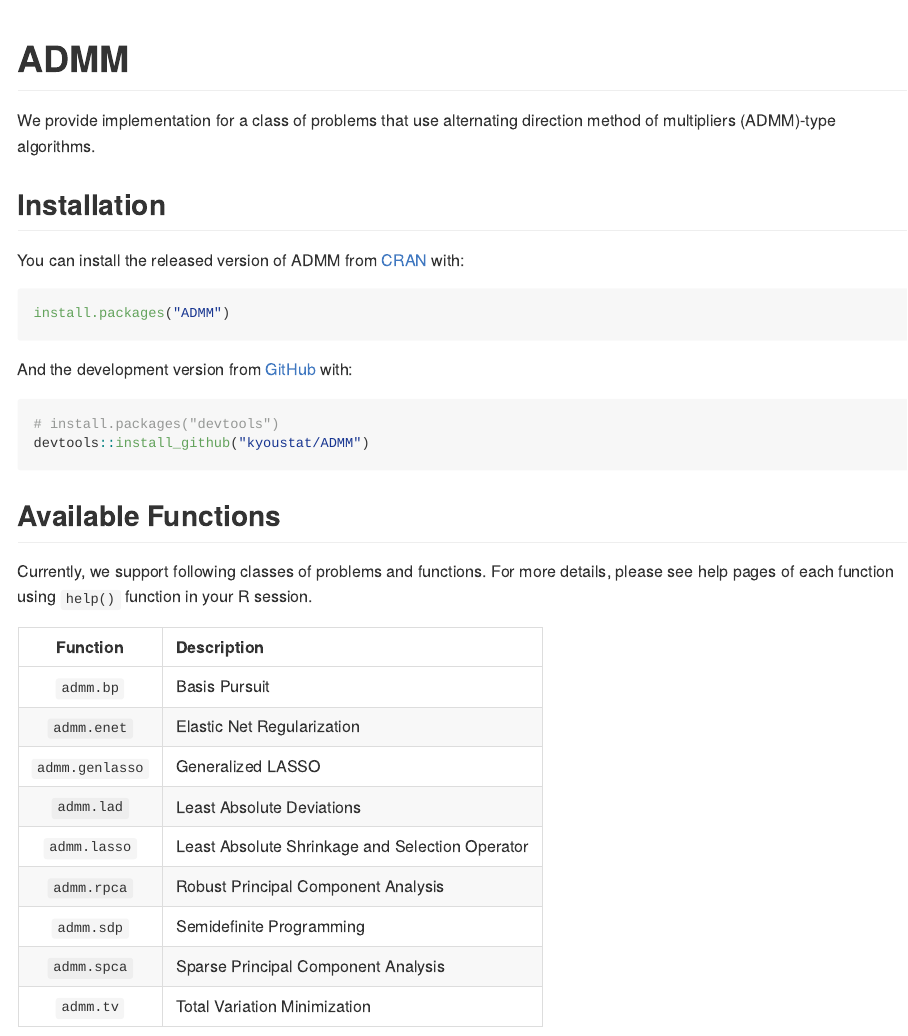
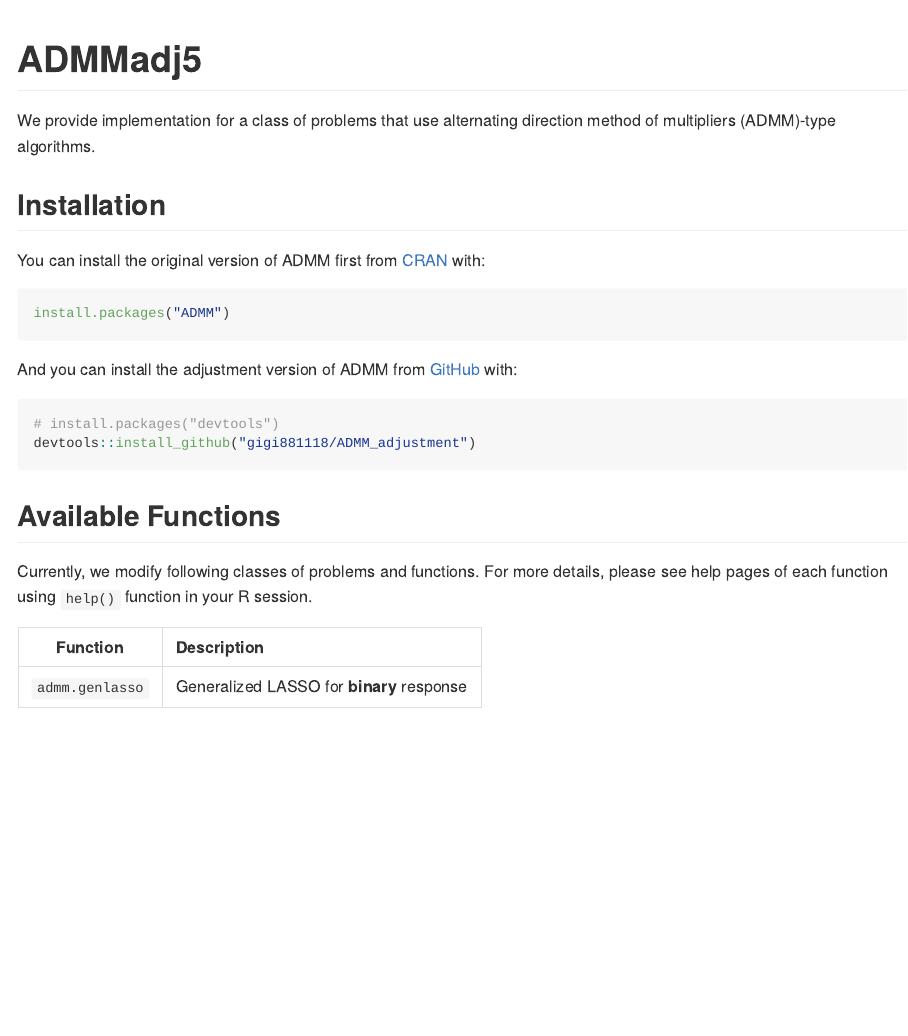
Before and after one commit to gigi881118/ADMM_adjustment, an R Markdown document (README.Rmd): the page in a window 1100 px wide, from its top. Rendered offline with R 4.5, knitr and Pandoc, with nearby package versions; badge pictures from the web are left out.

Commit message:
version_5.0

````diff
--- a/README.Rmd
+++ b/README.Rmd
@@ -13,7 +13,7 @@
 )
 ```
 
-# ADMM
+# ADMMadj5
 
 <!-- badges: start -->
 [![CRAN status](https://www.r-pkg.org/badges/version/ADMM)](https://CRAN.R-project.org/package=ADMM)
@@ -24,31 +24,23 @@
 
 ## Installation
 
-You can install the released version of ADMM from [CRAN](https://CRAN.R-project.org) with:
+You can install the original version of ADMM first from [CRAN](https://CRAN.R-project.org) with:
 
 ``` r
 install.packages("ADMM")
 ```
 
-And the development version from [GitHub](https://github.com/) with:
+And you can install the adjustment version of ADMM from [GitHub](https://github.com/) with:
 
 ``` r
 # install.packages("devtools")
-devtools::install_github("kyoustat/ADMM")
+devtools::install_github("gigi881118/ADMM_adjustment")
 ```
 ## Available Functions
 
-Currently, we support following classes of problems and functions. For more details, please see help pages of each function using `help()` function in your R session.
+Currently, we modify following classes of problems and functions. For more details, please see help pages of each function using `help()` function in your R session.
 
 
 | Function    | Description       |
 | :---------: | :--------------- |
-| `admm.bp`   | Basis Pursuit     |
-| `admm.enet` | Elastic Net Regularization |
-| `admm.genlasso` | Generalized LASSO |
-| `admm.lad` | Least Absolute Deviations |
-| `admm.lasso` | Least Absolute Shrinkage and Selection Operator |
-| `admm.rpca` | Robust Principal Component Analysis |
-| `admm.sdp`  | Semidefinite Programming |
-| `admm.spca` | Sparse Principal Component Analysis |
-| `admm.tv` | Total Variation Minimization |
+| `admm.genlasso` | Generalized LASSO for **binary** response |
````
Also changed, not shown: README.md, README.Rmd (2 more changed lines), 1 other file.
